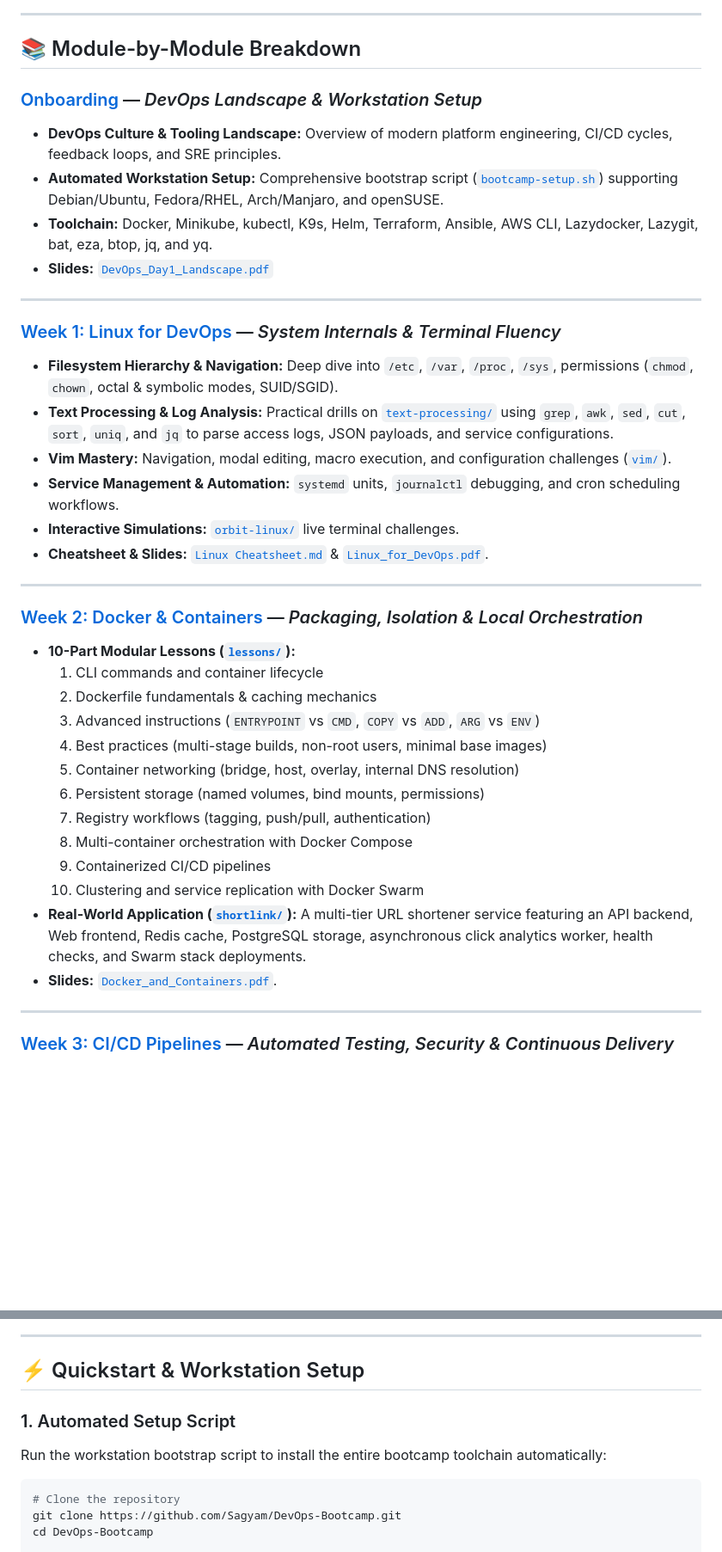
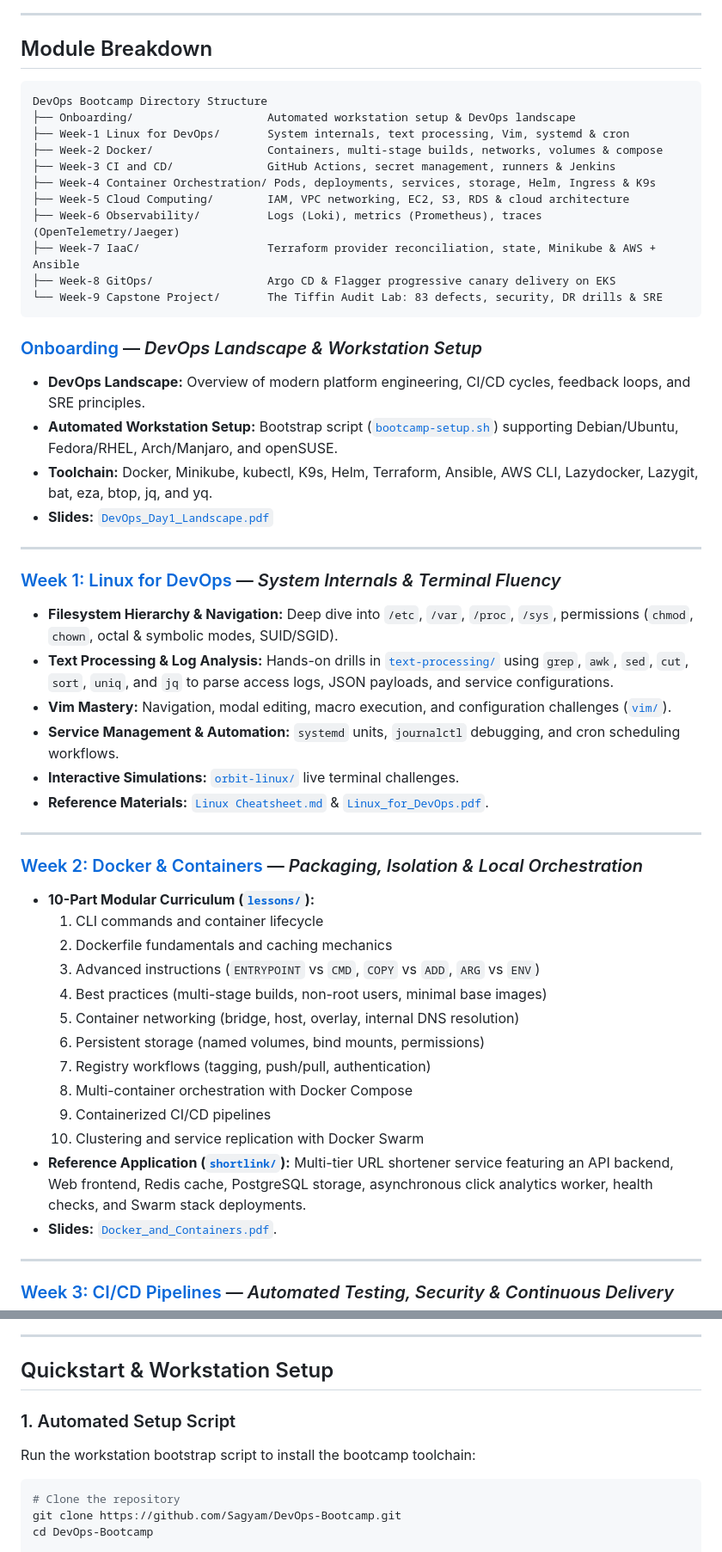
Before and after one commit to Sagyam/DevOps-Bootcamp, a Markdown page: README.md, 2 parts joined by grey strips. Shown at 86% size. Rendered like a GitHub page; blank space fills up the shorter version.

Commit message:
docs: refine README styling with mermaid diagrams and professional technical formatting

````diff
--- a/README.md
+++ b/README.md
@@ -44,11 +55,25 @@ DevOps Bootcamp
 
 ---
 
-## 📚 Module-by-Module Breakdown
+## Module Breakdown
+
+```
+DevOps Bootcamp Directory Structure
+├── Onboarding/                    Automated workstation setup & DevOps landscape
+├── Week-1 Linux for DevOps/       System internals, text processing, Vim, systemd & cron
+├── Week-2 Docker/                 Containers, multi-stage builds, networks, volumes & compose
+├── Week-3 CI and CD/              GitHub Actions, secret management, runners & Jenkins
+├── Week-4 Container Orchestration/ Pods, deployments, services, storage, Helm, Ingress & K9s
+├── Week-5 Cloud Computing/        IAM, VPC networking, EC2, S3, RDS & cloud architecture
+├── Week-6 Observability/          Logs (Loki), metrics (Prometheus), traces (OpenTelemetry/Jaeger)
+├── Week-7 IaaC/                   Terraform provider reconciliation, state, Minikube & AWS + Ansible
+├── Week-8 GitOps/                 Argo CD & Flagger progressive canary delivery on EKS
+└── Week-9 Capstone Project/       The Tiffin Audit Lab: 83 defects, security, DR drills & SRE
+```
 
 ### [Onboarding](./Onboarding/) — *DevOps Landscape & Workstation Setup*
-- **DevOps Culture & Tooling Landscape:** Overview of modern platform engineering, CI/CD cycles, feedback loops, and SRE principles.
-- **Automated Workstation Setup:** Comprehensive bootstrap script ([`bootcamp-setup.sh`](./Onboarding/bootcamp-setup.sh)) supporting Debian/Ubuntu, Fedora/RHEL, Arch/Manjaro, and openSUSE.
+- **DevOps Landscape:** Overview of modern platform engineering, CI/CD cycles, feedback loops, and SRE principles.
+- **Automated Workstation Setup:** Bootstrap script ([`bootcamp-setup.sh`](./Onboarding/bootcamp-setup.sh)) supporting Debian/Ubuntu, Fedora/RHEL, Arch/Manjaro, and openSUSE.
 - **Toolchain:** Docker, Minikube, kubectl, K9s, Helm, Terraform, Ansible, AWS CLI, Lazydocker, Lazygit, bat, eza, btop, jq, and yq.
 - **Slides:** [`DevOps_Day1_Landscape.pdf`](./Onboarding/DevOps_Day1_Landscape.pdf)
 
@@ -56,18 +81,18 @@ DevOps Bootcamp
 
 ### [Week 1: Linux for DevOps](./Week-1%20Linux%20for%20DevOps/) — *System Internals & Terminal Fluency*
 - **Filesystem Hierarchy & Navigation:** Deep dive into `/etc`, `/var`, `/proc`, `/sys`, permissions (`chmod`, `chown`, octal & symbolic modes, SUID/SGID).
-- **Text Processing & Log Analysis:** Practical drills on [`text-processing/`](./Week-1%20Linux%20for%20DevOps/text-processing/) using `grep`, `awk`, `sed`, `cut`, `sort`, `uniq`, and `jq` to parse access logs, JSON payloads, and service configurations.
+- **Text Processing & Log Analysis:** Hands-on drills in [`text-processing/`](./Week-1%20Linux%20for%20DevOps/text-processing/) using `grep`, `awk`, `sed`, `cut`, `sort`, `uniq`, and `jq` to parse access logs, JSON payloads, and service configurations.
 - **Vim Mastery:** Navigation, modal editing, macro execution, and configuration challenges ([`vim/`](./Week-1%20Linux%20for%20DevOps/vim/)).
 - **Service Management & Automation:** `systemd` units, `journalctl` debugging, and cron scheduling workflows.
 - **Interactive Simulations:** [`orbit-linux/`](./Week-1%20Linux%20for%20DevOps/orbit-linux/) live terminal challenges.
-- **Cheatsheet & Slides:** [`Linux Cheatsheet.md`](./Week-1%20Linux%20for%20DevOps/Linux%20Cheatsheet.md) & [`Linux_for_DevOps.pdf`](./Week-1%20Linux%20for%20DevOps/Linux_for_DevOps.pdf).
+- **Reference Materials:** [`Linux Cheatsheet.md`](./Week-1%20Linux%20for%20DevOps/Linux%20Cheatsheet.md) & [`Linux_for_DevOps.pdf`](./Week-1%20Linux%20for%20DevOps/Linux_for_DevOps.pdf).
 
 ---
 
 ### [Week 2: Docker & Containers](./Week-2%20Docker/) — *Packaging, Isolation & Local Orchestration*
-- **10-Part Modular Lessons ([`lessons/`](./Week-2%20Docker/lessons/)):**
+- **10-Part Modular Curriculum ([`lessons/`](./Week-2%20Docker/lessons/)):**
   1. CLI commands and container lifecycle
-  2. Dockerfile fundamentals & caching mechanics
+  2. Dockerfile fundamentals and caching mechanics
   3. Advanced instructions (`ENTRYPOINT` vs `CMD`, `COPY` vs `ADD`, `ARG` vs `ENV`)
   4. Best practices (multi-stage builds, non-root users, minimal base images)
   5. Container networking (bridge, host, overlay, internal DNS resolution)
@@ -76,7 +101,7 @@ DevOps Bootcamp
   8. Multi-container orchestration with Docker Compose
   9. Containerized CI/CD pipelines
   10. Clustering and service replication with Docker Swarm
-- **Real-World Application ([`shortlink/`](./Week-2%20Docker/shortlink/)):** A multi-tier URL shortener service featuring an API backend, Web frontend, Redis cache, PostgreSQL storage, asynchronous click analytics worker, health checks, and Swarm stack deployments.
+- **Reference Application ([`shortlink/`](./Week-2%20Docker/shortlink/)):** Multi-tier URL shortener service featuring an API backend, Web frontend, Redis cache, PostgreSQL storage, asynchronous click analytics worker, health checks, and Swarm stack deployments.
 - **Slides:** [`Docker_and_Containers.pdf`](./Week-2%20Docker/Docker_and_Containers.pdf).
 
 ---
@@ -157,9 +210,9 @@ DevOps Bootcamp
 ---
 
-## ⚡ Quickstart & Workstation Setup
+## Quickstart & Workstation Setup
 
 ### 1. Automated Setup Script
-Run the workstation bootstrap script to install the entire bootcamp toolchain automatically:
+Run the workstation bootstrap script to install the bootcamp toolchain:
 
 ```bash
 # Clone the repository
````
Also changed, not shown: other parts of README.md (+73 -34 lines).
